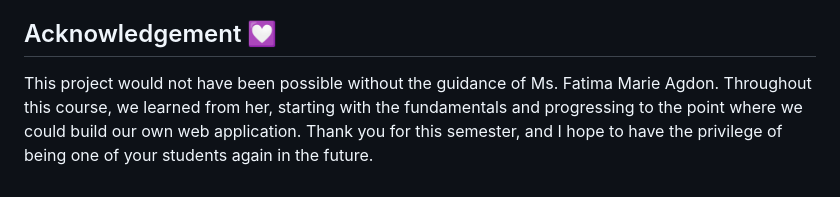
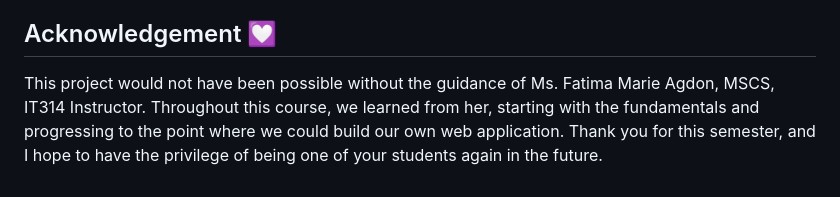
Before and after one commit to lemmadriaga/AlgoViz, a Markdown page: README.md, the part around the change. Drawn GitHub-style.

```diff
--- a/README.md
+++ b/README.md
@@ -83,4 +83,4 @@ Start the development server:
 **James Michael Magnaye** [CS3102]
 
 ## Acknowledgement 💟
-This project would not have been possible without the guidance of Ms. Fatima Marie Agdon. Throughout this course, we learned from her, starting with the fundamentals and progressing to the point where we could build our own web application. Thank you for this semester, and I hope to have the privilege of being one of your students again in the future.
+This project would not have been possible without the guidance of Ms. Fatima Marie Agdon, MSCS, IT314 Instructor. Throughout this course, we learned from her, starting with the fundamentals and progressing to the point where we could build our own web application. Thank you for this semester, and I hope to have the privilege of being one of your students again in the future.
```
